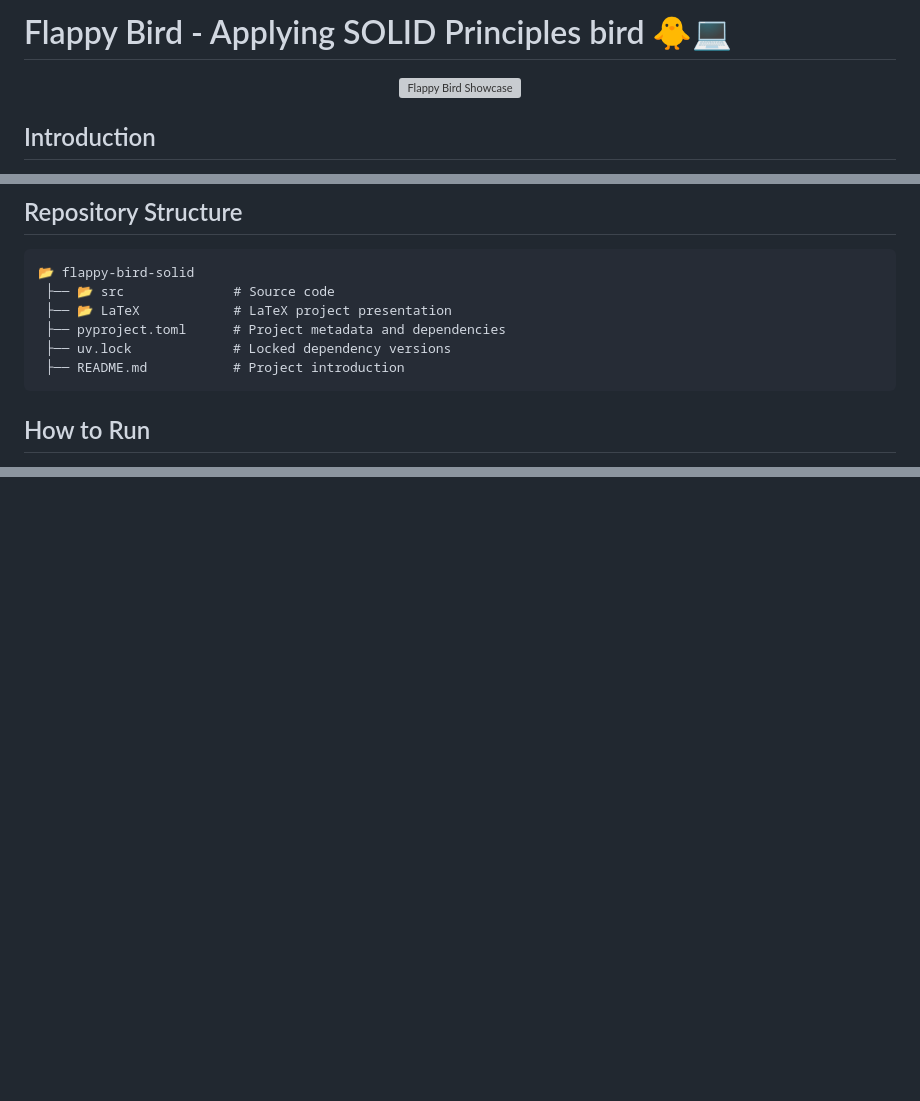
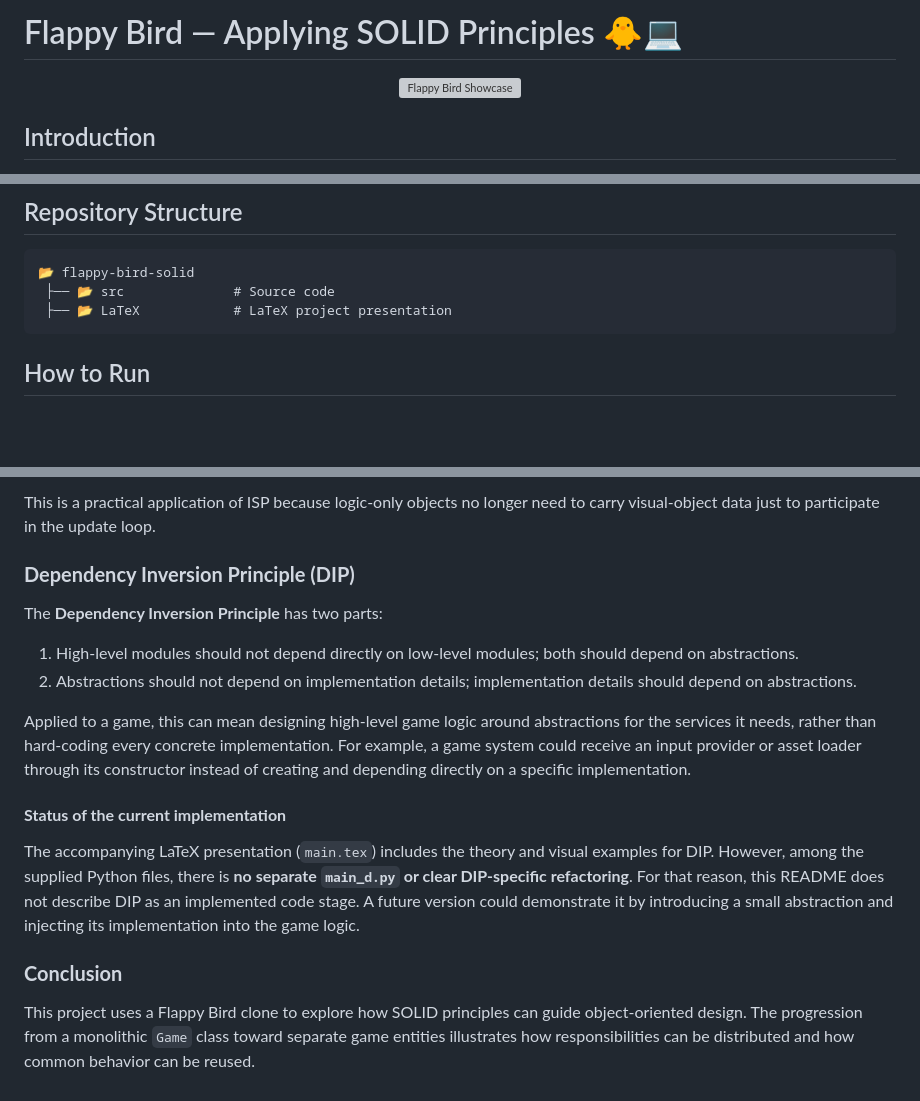
Before and after one commit to GusGurgel/flappy-bird-using-solid, a Markdown page: README.md, 3 parts joined by grey strips. Rendered like a GitHub page; blank space fills up the shorter version; grey boxes are pictures that could not be loaded.

````diff
--- a/README.md
+++ b/README.md
@@ -1,4 +1,4 @@
-# Flappy Bird - Applying SOLID Principles bird 🐥💻
+# Flappy Bird — Applying SOLID Principles 🐥💻
 
 <p align="center" >
   <!-- Substitua o link do src pela sua imagem/gif de demonstração, se tiver -->
@@ -42,9 +42,6 @@ The assignment was structured into five main stages:
 📂 flappy-bird-solid
  ├── 📂 src              # Source code
  ├── 📂 LaTeX            # LaTeX project presentation
- ├── pyproject.toml      # Project metadata and dependencies
- ├── uv.lock             # Locked dependency versions
- ├── README.md           # Project introduction
 ```
 
 ## How to Run
@@ -332,0 +387,18 @@ This approach **reduces code duplication**, **improves flexibility**, and **make
+This is a practical application of ISP because logic-only objects no longer need to carry visual-object data just to participate in the update loop.
+
+### **Dependency Inversion Principle (DIP)**
+
+The **Dependency Inversion Principle** has two parts:
+
+1. High-level modules should not depend directly on low-level modules; both should depend on abstractions.
+2. Abstractions should not depend on implementation details; implementation details should depend on abstractions.
+
+Applied to a game, this can mean designing high-level game logic around abstractions for the services it needs, rather than hard-coding every concrete implementation. For example, a game system could receive an input provider or asset loader through its constructor instead of creating and depending directly on a specific implementation.
+
+#### **Status of the current implementation**
+
+The accompanying LaTeX presentation (`main.tex`) includes the theory and visual examples for DIP. However, among the supplied Python files, there is **no separate `main_d.py` or clear DIP-specific refactoring**. For that reason, this README does not describe DIP as an implemented code stage. A future version could demonstrate it by introducing a small abstraction and injecting its implementation into the game logic.
+
+### **Conclusion**
+
+This project uses a Flappy Bird clone to explore how SOLID principles can guide object-oriented design. The progression from a monolithic `Game` class toward separate game entities illustrates how responsibilities can be distributed and how common behavior can be reused.
````
Also changed, not shown: other parts of README.md (+60 -3 lines).
